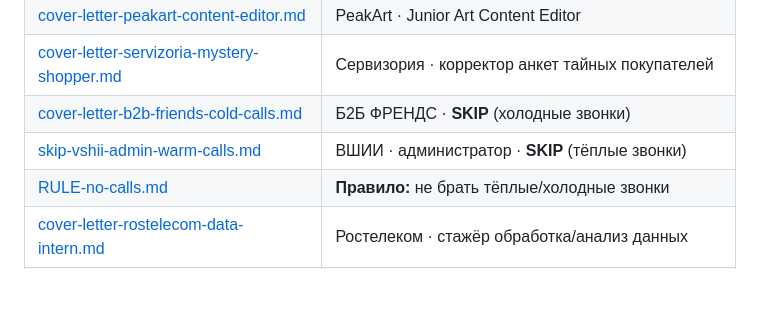
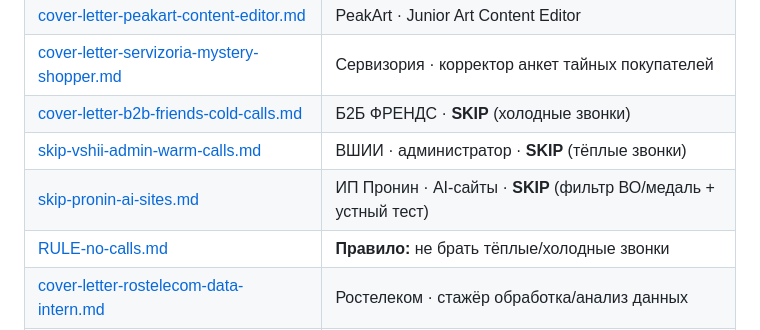
Before and after one commit to PilotAlya/alya-portfolio-2026, a Markdown page: docs/README.md, the part around the change. Drawn GitHub-style; blank space fills up the shorter version.

Commit message:
docs: skip ИП Пронин — AI-сайты (фильтр образования + устный тест)
Красный диплом СПО ≠ красный ВУЗ; сделка и тон объявления слабые.

Co-authored-by: PilotAlya <PilotAlya@users.noreply.github.com>

```diff
--- a/docs/README.md
+++ b/docs/README.md
@@ -39,6 +39,7 @@
 | [cover-letter-servizoria-mystery-shopper.md](./cover-letter-servizoria-mystery-shopper.md) | Сервизория · корректор анкет тайных покупателей |
 | [cover-letter-b2b-friends-cold-calls.md](./cover-letter-b2b-friends-cold-calls.md) | Б2Б ФРЕНДС · **SKIP** (холодные звонки) |
 | [skip-vshii-admin-warm-calls.md](./skip-vshii-admin-warm-calls.md) | ВШИИ · администратор · **SKIP** (тёплые звонки) |
+| [skip-pronin-ai-sites.md](./skip-pronin-ai-sites.md) | ИП Пронин · AI-сайты · **SKIP** (фильтр ВО/медаль + устный тест) |
 | [RULE-no-calls.md](./RULE-no-calls.md) | **Правило:** не брать тёплые/холодные звонки |
 | [cover-letter-rostelecom-data-intern.md](./cover-letter-rostelecom-data-intern.md) | Ростелеком · стажёр обработка/анализ данных |
 | [cover-letter-evrotehklimat-content-editor.md](./cover-letter-evrotehklimat-content-editor.md) | ЕВРОТЕХКЛИМАТ · контент-редактор сайта |
```
Also changed, not shown: docs/skip-pronin-ai-sites.md (added, +18 -0 lines).
